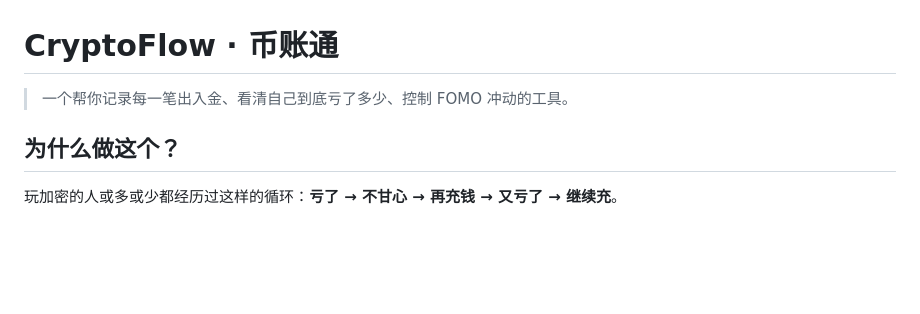
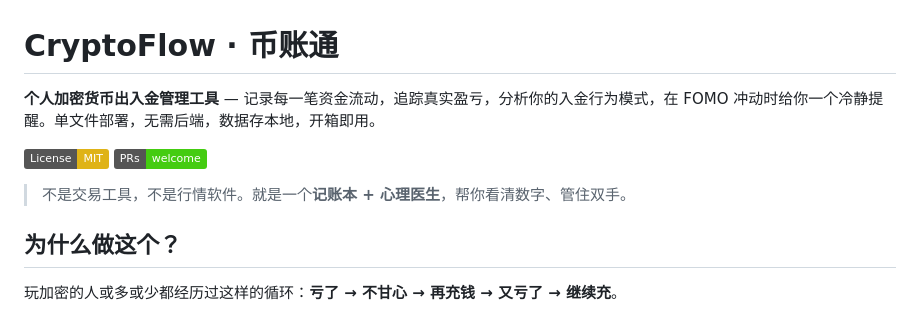
Before and after one commit to stvictor-ai/CryptoFlow-, a Markdown page: README.md, the part around the change. Drawn GitHub-style; badges without logos; blank space fills up the shorter version.

Commit message:
优化 README 描述，添加 badge
Co-Authored-By: Claude Opus 4.6 (1M context) <noreply@anthropic.com>

```diff
--- a/README.md
+++ b/README.md
@@ -1,6 +1,11 @@
 # CryptoFlow · 币账通
 
-> 一个帮你记录每一笔出入金、看清自己到底亏了多少、控制 FOMO 冲动的工具。
+**个人加密货币出入金管理工具** — 记录每一笔资金流动，追踪真实盈亏，分析你的入金行为模式，在 FOMO 冲动时给你一个冷静提醒。单文件部署，无需后端，数据存本地，开箱即用。
+
+[![License: MIT](https://img.shields.io/badge/License-MIT-yellow.svg)](https://opensource.org/licenses/MIT)
+[![PRs Welcome](https://img.shields.io/badge/PRs-welcome-brightgreen.svg)](https://github.com)
+
+> 不是交易工具，不是行情软件。就是一个**记账本 + 心理医生**，帮你看清数字、管住双手。
 
 ## 为什么做这个？
 
```
